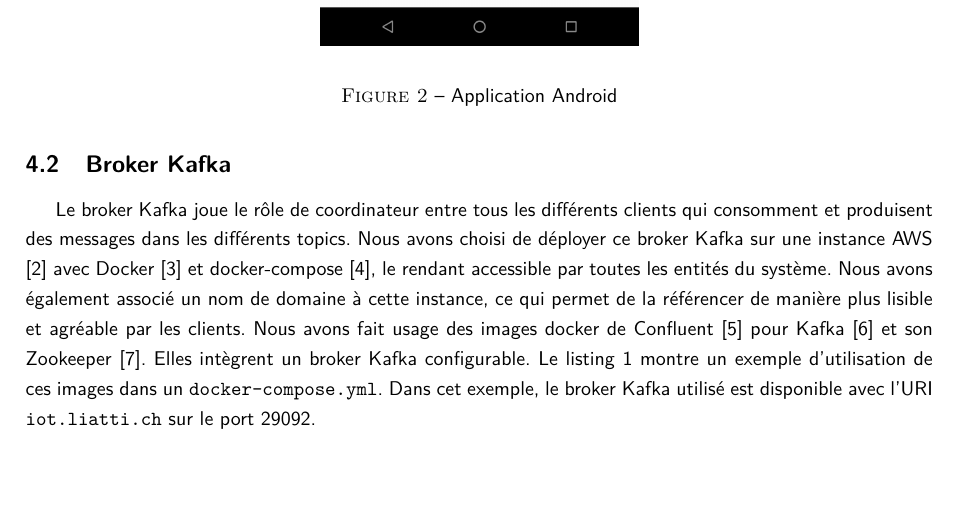
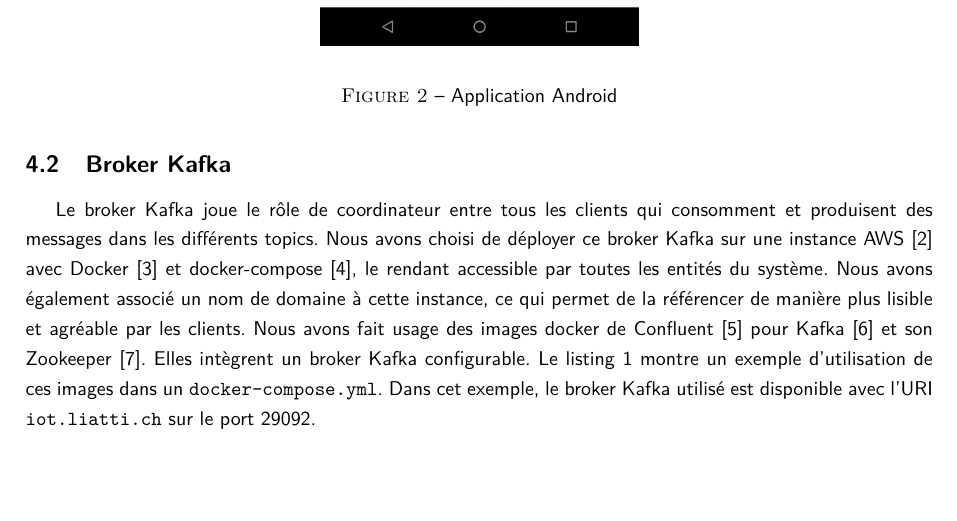
Before and after one commit to stevenliatti/SmartBuilding, a LaTeX document (doc/report.tex, which reads doc/report/implementation.tex): part of page 7 of 16, cut so that both start at the same text. Compiled offline with XeLaTeX.

Commit message:
Correct repport

```diff
--- a/doc/report/implementation.tex
+++ b/doc/report/implementation.tex
@@ -10,7 +10,7 @@ Le rôle principal de ce client est de détecter (grâce au bluetooth) le Beacon
 \end{figure}
 
 \subsection{Broker Kafka}
-Le broker Kafka joue le rôle de coordinateur entre tous les différents clients qui consomment et produisent des messages dans les différents topics. Nous avons choisi de déployer ce broker Kafka sur une instance AWS \cite{aws} avec Docker \cite{docker} et docker-compose \cite{docker-compose}, le rendant accessible par toutes les entités du système.
+Le broker Kafka joue le rôle de coordinateur entre tous les clients qui consomment et produisent des messages dans les différents topics. Nous avons choisi de déployer ce broker Kafka sur une instance AWS \cite{aws} avec Docker \cite{docker} et docker-compose \cite{docker-compose}, le rendant accessible par toutes les entités du système.
 Nous avons également associé un nom de domaine à cette instance, ce qui permet de la référencer de manière plus lisible et agréable par les clients. Nous avons fait usage des images docker de Confluent \cite{confluent} pour Kafka \cite{cp-kafka} et son Zookeeper \cite{cp-zookeeper}. Elles intègrent un broker Kafka configurable. Le listing \ref{compose-kafka} montre un exemple d'utilisation de ces images dans un \mintinline{text}{docker-compose.yml}. Dans cet exemple, le broker Kafka utilisé est disponible avec l'\acrshort{uri} \mintinline{text}{iot.liatti.ch} sur le port 29092.
 \begin{code}
     \begin{minted}[bgcolor=mygray,breaklines,breaksymbol=,linenos,frame=single,stepnumber=1,tabsize=2]{yaml}
```
